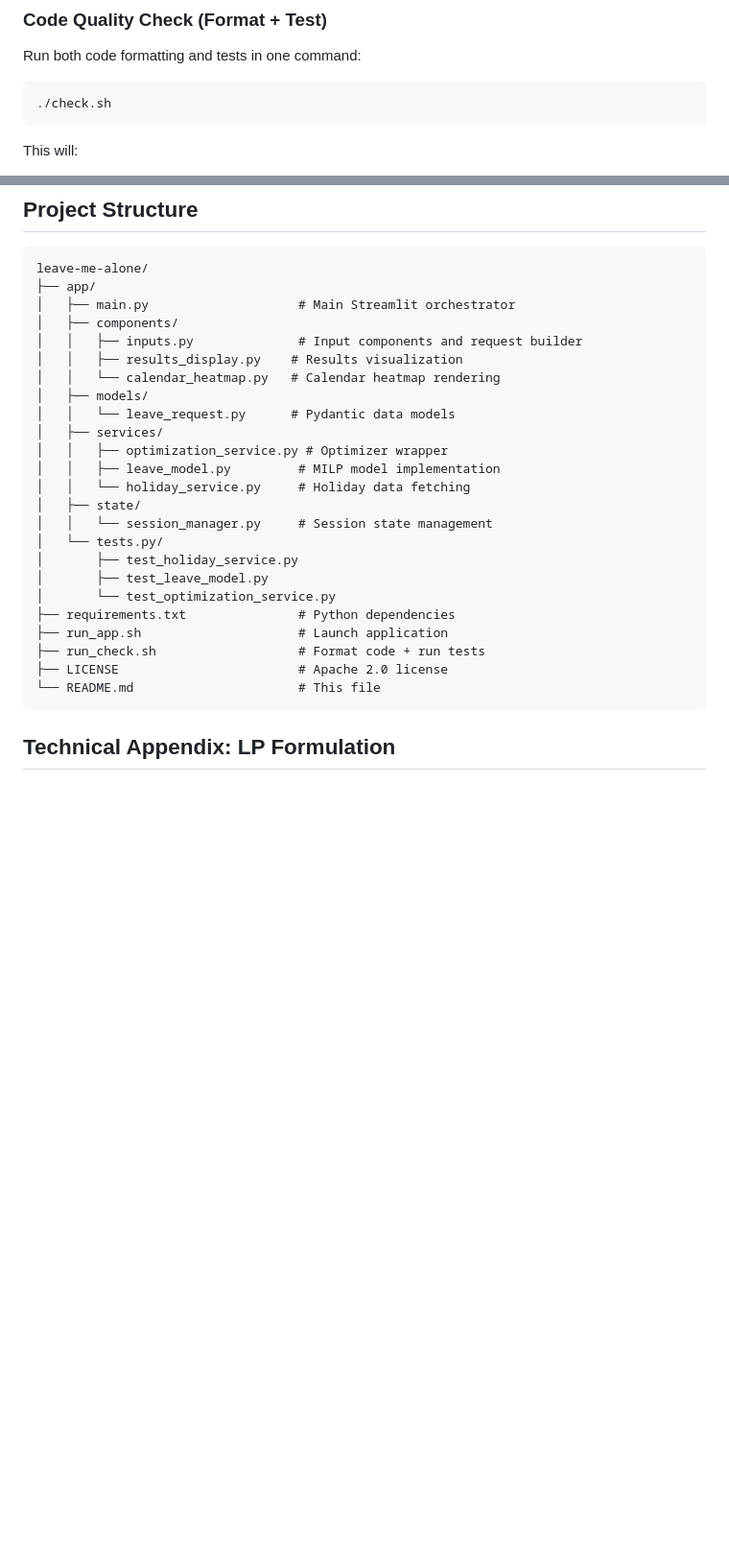
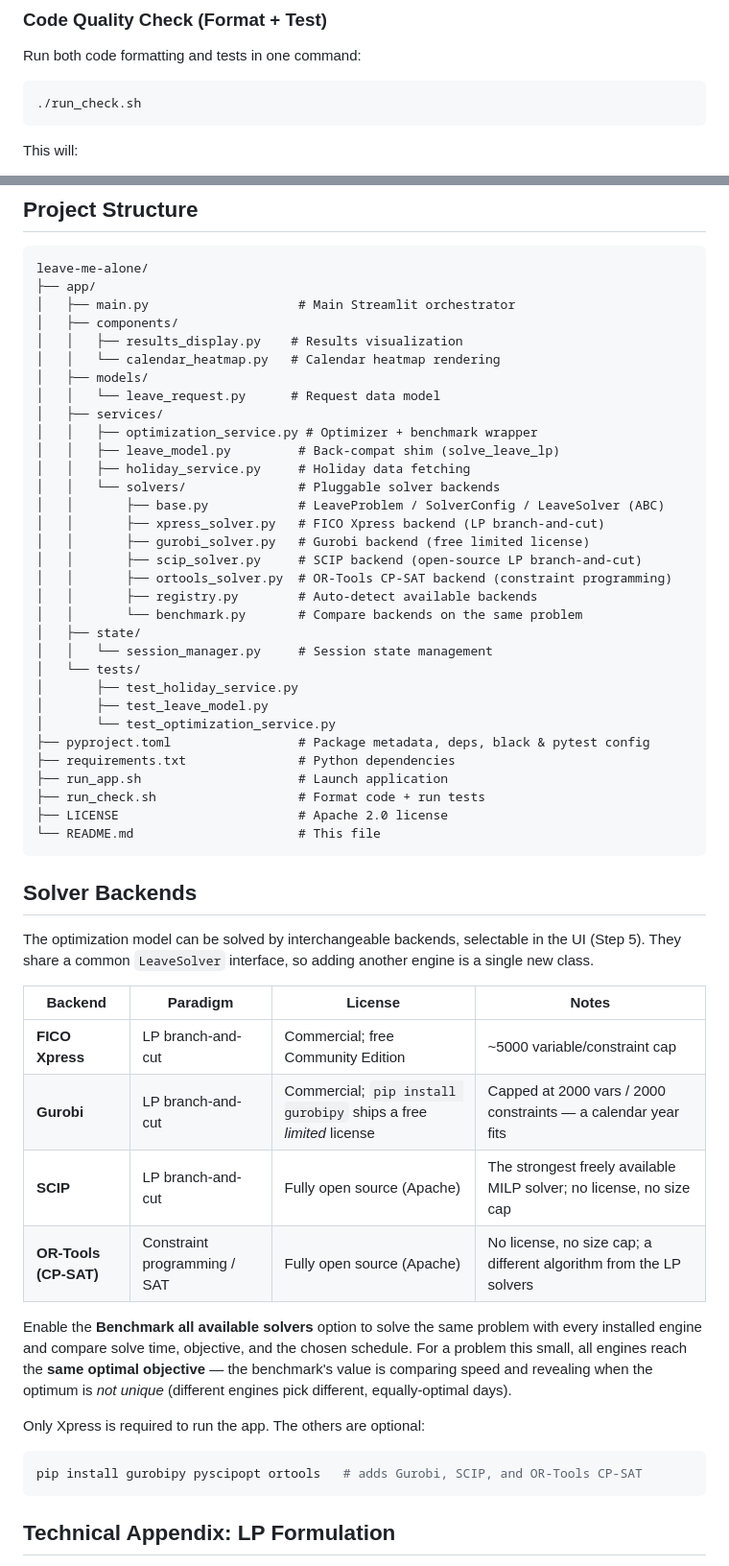
Before and after one commit to ngweimeng/leave-me-alone, a Markdown page: README.md, 2 parts joined by grey strips. Shown at 96% size. GitHub-like rendering; blank space fills up the shorter version.

````diff
--- a/README.md
+++ b/README.md
@@ -50,7 +50,7 @@ A Streamlit application that uses FICO Xpress optimization to help you get the m
 ### Code Quality Check (Format + Test)
 Run both code formatting and tests in one command:
 ```bash
-./check.sh
+./run_check.sh
 ```
 This will:
 - Format all code with `black` (auto-installs if needed)
@@ -106,26 +106,58 @@ leave-me-alone/
 ├── app/
 │   ├── main.py                    # Main Streamlit orchestrator
 │   ├── components/
-│   │   ├── inputs.py              # Input components and request builder
 │   │   ├── results_display.py    # Results visualization
 │   │   └── calendar_heatmap.py   # Calendar heatmap rendering
 │   ├── models/
-│   │   └── leave_request.py      # Pydantic data models
+│   │   └── leave_request.py      # Request data model
 │   ├── services/
-│   │   ├── optimization_service.py # Optimizer wrapper
-│   │   ├── leave_model.py         # MILP model implementation
-│   │   └── holiday_service.py     # Holiday data fetching
+│   │   ├── optimization_service.py # Optimizer + benchmark wrapper
+│   │   ├── leave_model.py         # Back-compat shim (solve_leave_lp)
+│   │   ├── holiday_service.py     # Holiday data fetching
+│   │   └── solvers/               # Pluggable solver backends
+│   │       ├── base.py            # LeaveProblem / SolverConfig / LeaveSolver (ABC)
+│   │       ├── xpress_solver.py   # FICO Xpress backend (LP branch-and-cut)
+│   │       ├── gurobi_solver.py   # Gurobi backend (free limited license)
+│   │       ├── scip_solver.py     # SCIP backend (open-source LP branch-and-cut)
+│   │       ├── ortools_solver.py  # OR-Tools CP-SAT backend (constraint programming)
+│   │       ├── registry.py        # Auto-detect available backends
+│   │       └── benchmark.py       # Compare backends on the same problem
 │   ├── state/
 │   │   └── session_manager.py     # Session state management
-│   └── tests.py/
+│   └── tests/
 │       ├── test_holiday_service.py
 │       ├── test_leave_model.py
 │       └── test_optimization_service.py
+├── pyproject.toml                 # Package metadata, deps, black & pytest config
 ├── requirements.txt               # Python dependencies
 ├── run_app.sh                     # Launch application
 ├── run_check.sh                   # Format code + run tests
 ├── LICENSE                        # Apache 2.0 license
 └── README.md                      # This file
+```
+
+## Solver Backends
+
+The optimization model can be solved by interchangeable backends, selectable in
+the UI (Step 5). They share a common `LeaveSolver` interface, so adding another
+engine is a single new class.
+
+| Backend | Paradigm | License | Notes |
+|---|---|---|---|
+| **FICO Xpress** | LP branch-and-cut | Commercial; free Community Edition | ~5000 variable/constraint cap |
+| **Gurobi** | LP branch-and-cut | Commercial; `pip install gurobipy` ships a free *limited* license | Capped at 2000 vars / 2000 constraints — a calendar year fits |
+| **SCIP** | LP branch-and-cut | Fully open source (Apache) | The strongest freely available MILP solver; no license, no size cap |
+| **OR-Tools (CP-SAT)** | Constraint programming / SAT | Fully open source (Apache) | No license, no size cap; a different algorithm from the LP solvers |
+
+Enable the **Benchmark all available solvers** option to solve the same problem
+with every installed engine and compare solve time, objective, and the chosen
+schedule. For a problem this small, all engines reach the **same optimal
+objective** — the benchmark's value is comparing speed and revealing when the
+optimum is *not unique* (different engines pick different, equally-optimal days).
+
+Only Xpress is required to run the app. The others are optional:
+```bash
+pip install gurobipy pyscipopt ortools   # adds Gurobi, SCIP, and OR-Tools CP-SAT
 ```
 
 ## Technical Appendix: LP Formulation
````
Also changed, not shown: CLAUDE.md (added, +92 -0 lines).
